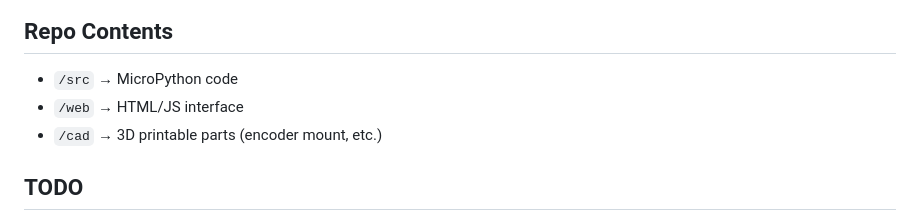
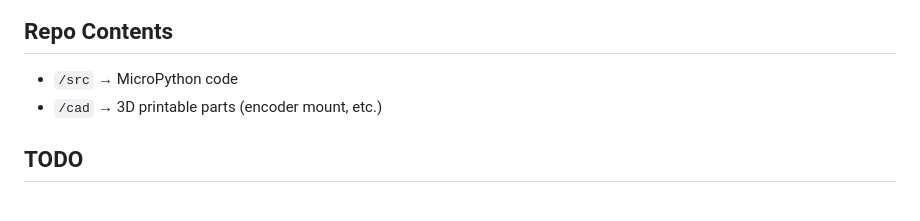
Before and after one commit to jdt-sys/Revox-A77-digital-timer-and-remote, a Markdown page: README.md, the part around the change. GitHub-like rendering.

```diff
--- a/README.md
+++ b/README.md
@@ -101,7 +101,6 @@ Without that connection, PLAY / FF / REW will only operate momentarily and won
 ## Repo Contents
 
 - `/src` → MicroPython code
-- `/web` → HTML/JS interface
 - `/cad` → 3D printable parts (encoder mount, etc.)
 
 ## TODO
```
